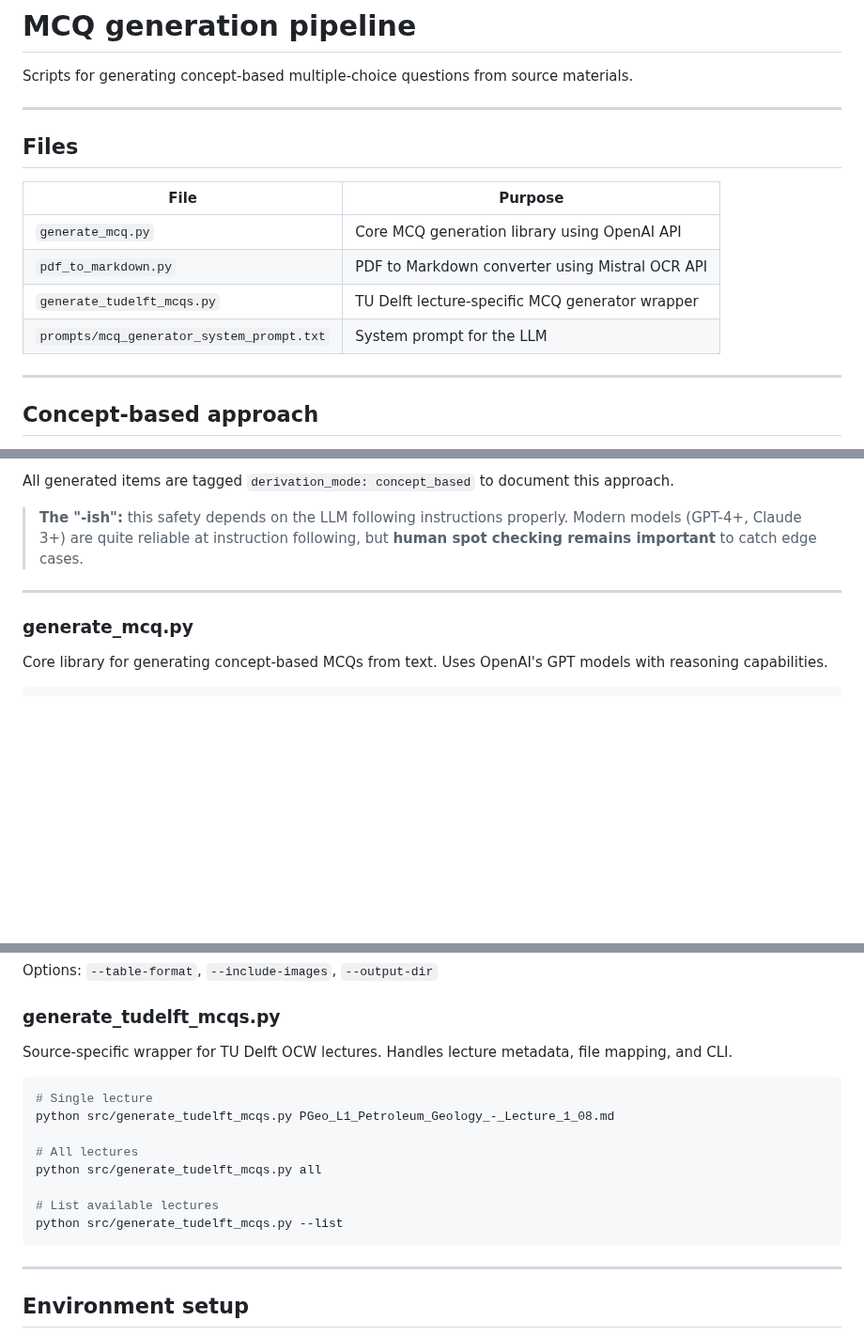
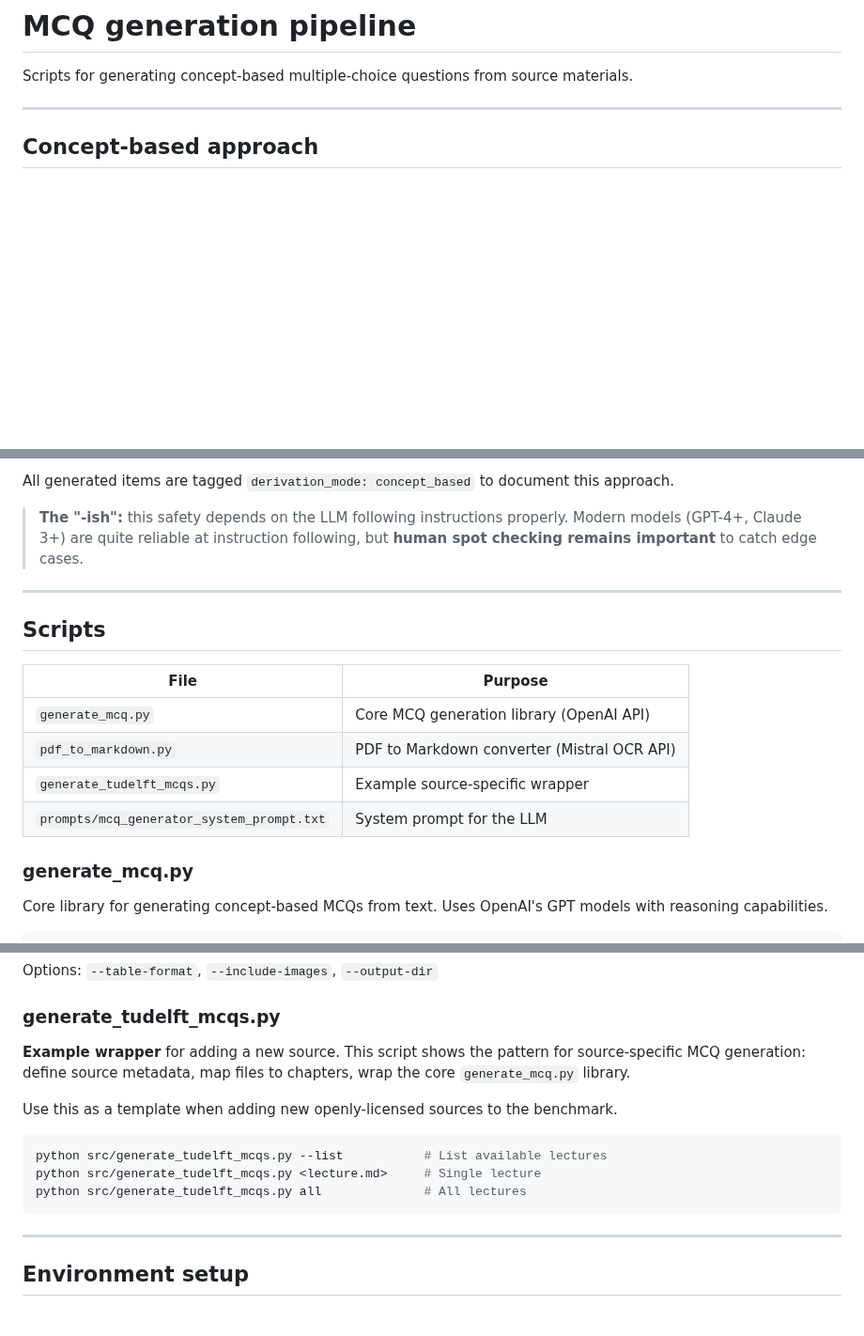
Before and after one commit to AlmazErmilov/FormationEval-an-Open-Benchmark-for-Oil-Gas-Geoscience-MCQ-Evaluation, a Markdown page: src/README.md, 3 parts joined by grey strips. Shown at 94% size. Rendered like a GitHub page; blank space fills up the shorter version.

Commit message:
docs(src): consolidate scripts section, note TU Delft as example wrapper
- Remove redundant files table from top of README
- Add Scripts section after system prompt with files table
- Mark generate_tudelft_mcqs.py as example for adding new sources

````diff
--- a/src/README.md
+++ b/src/README.md
@@ -1,17 +1,6 @@
 # MCQ generation pipeline
 
 Scripts for generating concept-based multiple-choice questions from source materials.
-
----
-
-## Files
-
-| File | Purpose |
-|------|---------|
-| `generate_mcq.py` | Core MCQ generation library using OpenAI API |
-| `pdf_to_markdown.py` | PDF to Markdown converter using Mistral OCR API |
-| `generate_tudelft_mcqs.py` | TU Delft lecture-specific MCQ generator wrapper |
-| `prompts/mcq_generator_system_prompt.txt` | System prompt for the LLM |
 
 ---
 
@@ -496,6 +485,16 @@ All generated items are tagged `derivation_mode: concept_based` to document this
 > **The "-ish":** this safety depends on the LLM following instructions properly. Modern models (GPT-4+, Claude 3+) are quite reliable at instruction following, but **human spot checking remains important** to catch edge cases.
 
 ---
+
+## Scripts
+
+| File | Purpose |
+|------|---------|
+| `generate_mcq.py` | Core MCQ generation library (OpenAI API) |
+| `pdf_to_markdown.py` | PDF to Markdown converter (Mistral OCR API) |
+| `generate_tudelft_mcqs.py` | Example source-specific wrapper |
+| `prompts/mcq_generator_system_prompt.txt` | System prompt for the LLM |
+
 ### generate_mcq.py
 
 Core library for generating concept-based MCQs from text. Uses OpenAI's GPT models with reasoning capabilities.
@@ -525,17 +524,14 @@ Options: `--table-format`, `--include-images`, `--output-dir`
 
 ### generate_tudelft_mcqs.py
 
-Source-specific wrapper for TU Delft OCW lectures. Handles lecture metadata, file mapping, and CLI.
+**Example wrapper** for adding a new source. This script shows the pattern for source-specific MCQ generation: define source metadata, map files to chapters, wrap the core `generate_mcq.py` library.
+
+Use this as a template when adding new openly-licensed sources to the benchmark.
 
 ```bash
-# Single lecture
-python src/generate_tudelft_mcqs.py PGeo_L1_Petroleum_Geology_-_Lecture_1_08.md
-
-# All lectures
-python src/generate_tudelft_mcqs.py all
-
-# List available lectures
-python src/generate_tudelft_mcqs.py --list
+python src/generate_tudelft_mcqs.py --list           # List available lectures
+python src/generate_tudelft_mcqs.py <lecture.md>     # Single lecture
+python src/generate_tudelft_mcqs.py all              # All lectures
 ```
 
 ---
````
